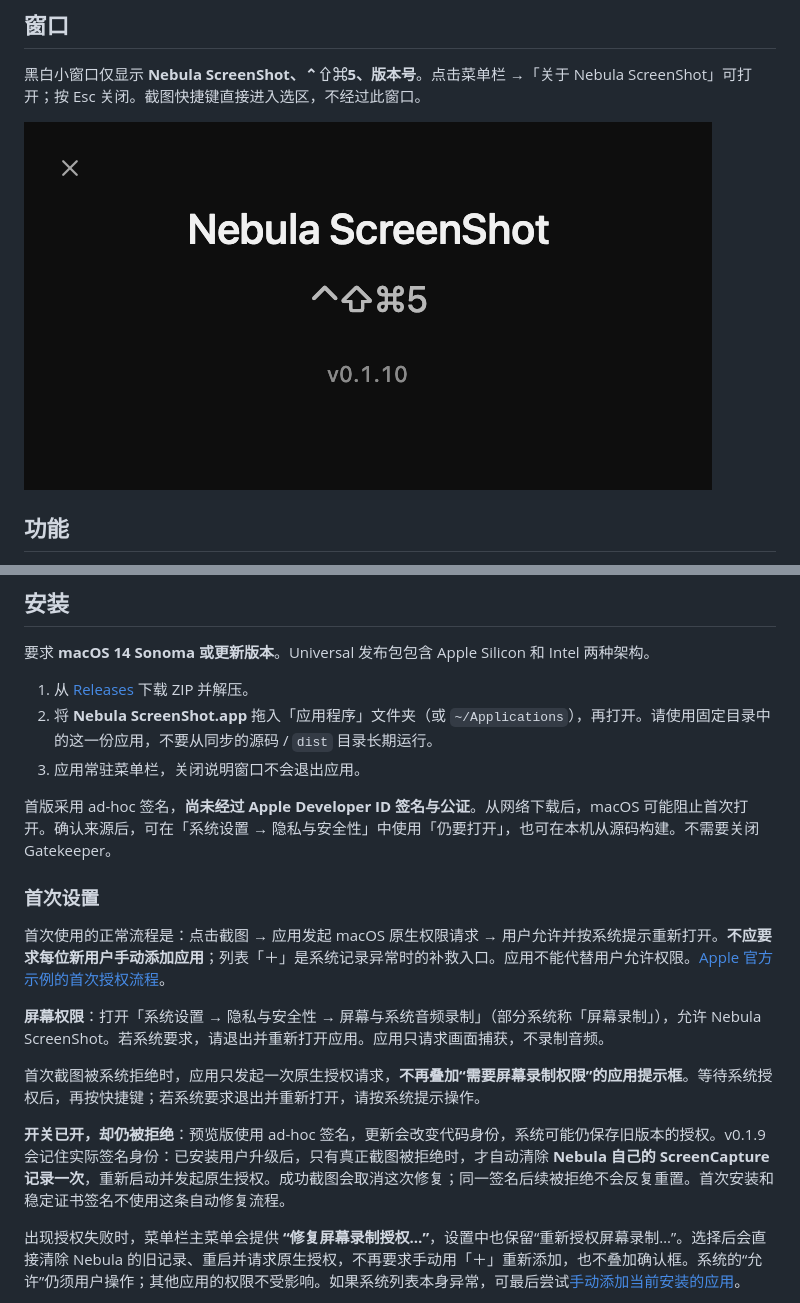
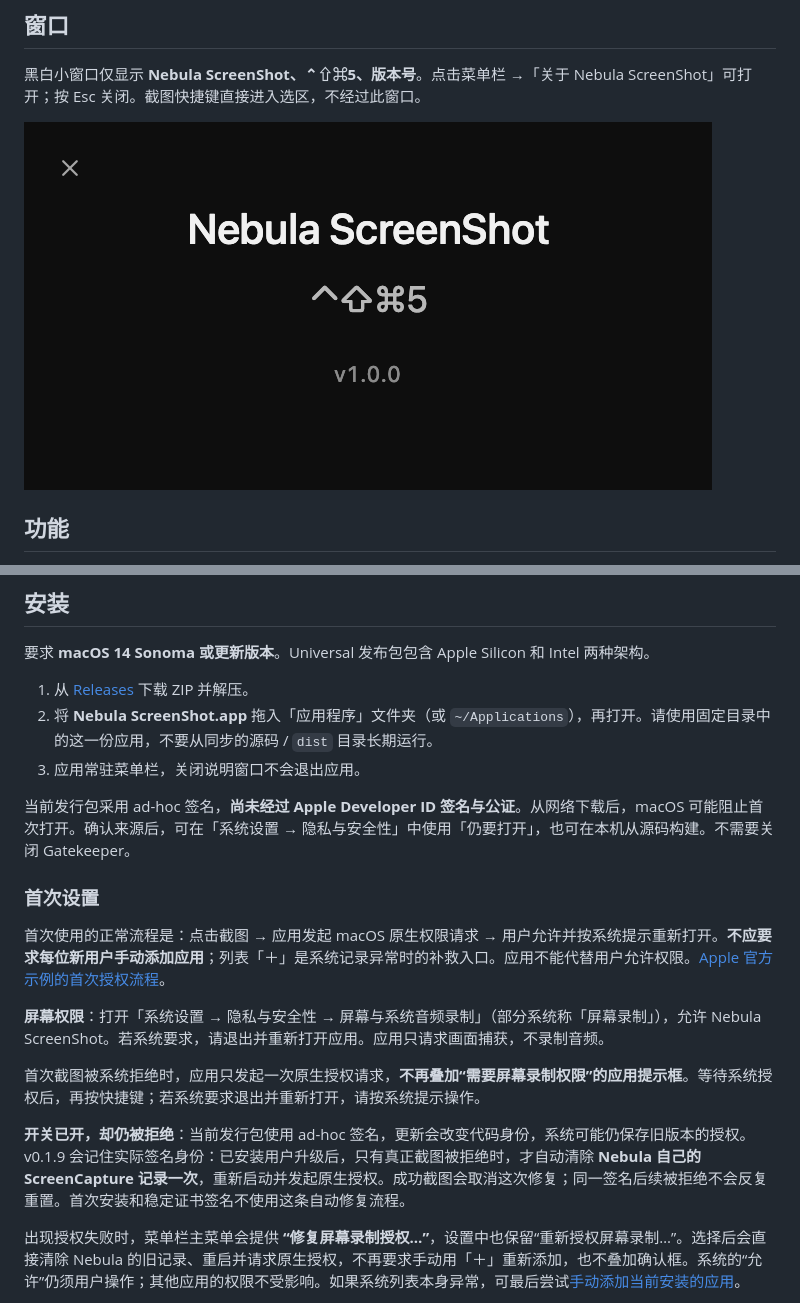
Before and after one commit to AnthemZhou/Nebula-ScreenShot, a Markdown page: README.md, 2 parts joined by grey strips. Rendered like a GitHub page; pictures changed too: docs/welcome.png.

```diff
--- a/README.md
+++ b/README.md
@@ -57,7 +57,7 @@
 2. 将 **Nebula ScreenShot.app** 拖入「应用程序」文件夹（或 `~/Applications`），再打开。请使用固定目录中的这一份应用，不要从同步的源码 / `dist` 目录长期运行。
 3. 应用常驻菜单栏，关闭说明窗口不会退出应用。
 
-首版采用 ad-hoc 签名，**尚未经过 Apple Developer ID 签名与公证**。从网络下载后，macOS 可能阻止首次打开。确认来源后，可在「系统设置 → 隐私与安全性」中使用「仍要打开」，也可在本机从源码构建。不需要关闭 Gatekeeper。
+当前发行包采用 ad-hoc 签名，**尚未经过 Apple Developer ID 签名与公证**。从网络下载后，macOS 可能阻止首次打开。确认来源后，可在「系统设置 → 隐私与安全性」中使用「仍要打开」，也可在本机从源码构建。不需要关闭 Gatekeeper。
 
 ### 首次设置
 
@@ -67,7 +67,7 @@
 
 首次截图被系统拒绝时，应用只发起一次原生授权请求，**不再叠加“需要屏幕录制权限”的应用提示框**。等待系统授权后，再按快捷键；若系统要求退出并重新打开，请按系统提示操作。
 
-**开关已开，却仍被拒绝**：预览版使用 ad-hoc 签名，更新会改变代码身份，系统可能仍保存旧版本的授权。v0.1.9 会记住实际签名身份：已安装用户升级后，只有真正截图被拒绝时，才自动清除 **Nebula 自己的 ScreenCapture 记录一次**，重新启动并发起原生授权。成功截图会取消这次修复；同一签名后续被拒绝不会反复重置。首次安装和稳定证书签名不使用这条自动修复流程。
+**开关已开，却仍被拒绝**：当前发行包使用 ad-hoc 签名，更新会改变代码身份，系统可能仍保存旧版本的授权。v0.1.9 会记住实际签名身份：已安装用户升级后，只有真正截图被拒绝时，才自动清除 **Nebula 自己的 ScreenCapture 记录一次**，重新启动并发起原生授权。成功截图会取消这次修复；同一签名后续被拒绝不会反复重置。首次安装和稳定证书签名不使用这条自动修复流程。
 
 出现授权失败时，菜单栏主菜单会提供 **“修复屏幕录制授权…”**，设置中也保留“重新授权屏幕录制…”。选择后会直接清除 Nebula 的旧记录、重启并请求原生授权，不再要求手动用「＋」重新添加，也不叠加确认框。系统的“允许”仍须用户操作；其他应用的权限不受影响。如果系统列表本身异常，可最后尝试[手动添加当前安装的应用](https://support.apple.com/guide/mac-help/control-access-screen-system-audio-recording-mchld6aa7d23/mac)。
 
```
Also changed, not shown: CHANGELOG.md (+2 -1 lines), 1 other file.
